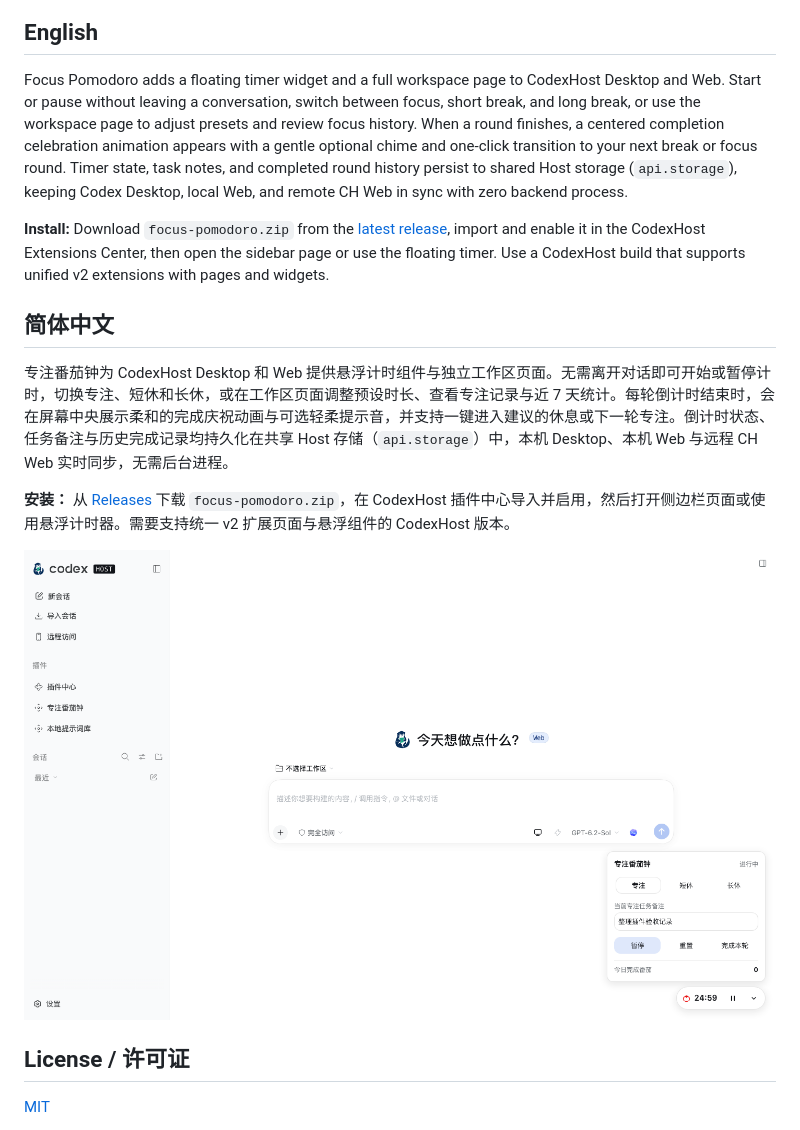
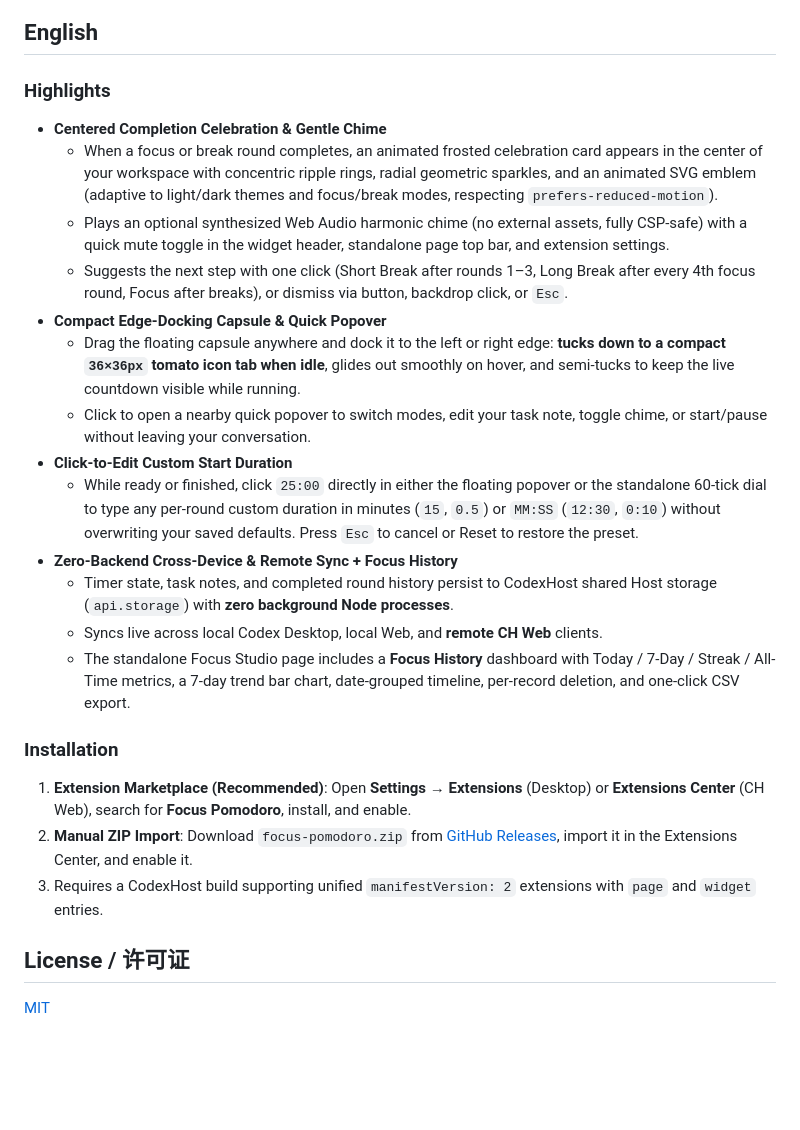
Before and after one commit to BytePioneer-AI/codexhost-ext-focus-pomodoro, a Markdown page: README.md, the part around one of its changes. Drawn GitHub-style; pictures changed too: assets/pomodoro-widget.png; blank space fills up the shorter version.

```diff
--- a/README.md
+++ b/README.md
@@ -4,17 +55,27 @@
 
 ## English
 
-Focus Pomodoro adds a floating timer widget and a full workspace page to CodexHost Desktop and Web. Start or pause without leaving a conversation, switch between focus, short break, and long break, or use the workspace page to adjust presets and review focus history. When a round finishes, a centered completion celebration animation appears with a gentle optional chime and one-click transition to your next break or focus round. Timer state, task notes, and completed round history persist to shared Host storage (`api.storage`), keeping Codex Desktop, local Web, and remote CH Web in sync with zero backend process.
+### Highlights
 
-**Install:** Download `focus-pomodoro.zip` from the [latest release](https://github.com/BytePioneer-AI/codexhost-ext-focus-pomodoro/releases), import and enable it in the CodexHost Extensions Center, then open the sidebar page or use the floating timer. Use a CodexHost build that supports unified v2 extensions with pages and widgets.
+- **Centered Completion Celebration & Gentle Chime**
+  - When a focus or break round completes, an animated frosted celebration card appears in the center of your workspace with concentric ripple rings, radial geometric sparkles, and an animated SVG emblem (adaptive to light/dark themes and focus/break modes, respecting `prefers-reduced-motion`).
+  - Plays an optional synthesized Web Audio harmonic chime (no external assets, fully CSP-safe) with a quick mute toggle in the widget header, standalone page top bar, and extension settings.
+  - Suggests the next step with one click (Short Break after rounds 1–3, Long Break after every 4th focus round, Focus after breaks), or dismiss via button, backdrop click, or `Esc`.
+- **Compact Edge-Docking Capsule & Quick Popover**
+  - Drag the floating capsule anywhere and dock it to the left or right edge: **tucks down to a compact `36×36px` tomato icon tab when idle**, glides out smoothly on hover, and semi-tucks to keep the live countdown visible while running.
+  - Click to open a nearby quick popover to switch modes, edit your task note, toggle chime, or start/pause without leaving your conversation.
+- **Click-to-Edit Custom Start Duration**
+  - While ready or finished, click `25:00` directly in either the floating popover or the standalone 60-tick dial to type any per-round custom duration in minutes (`15`, `0.5`) or `MM:SS` (`12:30`, `0:10`) without overwriting your saved defaults. Press `Esc` to cancel or Reset to restore the preset.
+- **Zero-Backend Cross-Device & Remote Sync + Focus History**
+  - Timer state, task notes, and completed round history persist to CodexHost shared Host storage (`api.storage`) with **zero background Node processes**.
+  - Syncs live across local Codex Desktop, local Web, and **remote CH Web** clients.
+  - The standalone Focus Studio page includes a **Focus History** dashboard with Today / 7-Day / Streak / All-Time metrics, a 7-day trend bar chart, date-grouped timeline, per-record deletion, and one-click CSV export.
 
-## 简体中文
+### Installation
 
-专注番茄钟为 CodexHost Desktop 和 Web 提供悬浮计时组件与独立工作区页面。无需离开对话即可开始或暂停计时，切换专注、短休和长休，或在工作区页面调整预设时长、查看专注记录与近 7 天统计。每轮倒计时结束时，会在屏幕中央展示柔和的完成庆祝动画与可选轻柔提示音，并支持一键进入建议的休息或下一轮专注。倒计时状态、任务备注与历史完成记录均持久化在共享 Host 存储（`api.storage`）中，本机 Desktop、本机 Web 与远程 CH Web 实时同步，无需后台进程。
-
-**安装：** 从 [Releases](https://github.com/BytePioneer-AI/codexhost-ext-focus-pomodoro/releases) 下载 `focus-pomodoro.zip`，在 CodexHost 插件中心导入并启用，然后打开侧边栏页面或使用悬浮计时器。需要支持统一 v2 扩展页面与悬浮组件的 CodexHost 版本。
-
-![Focus Pomodoro floating widget](assets/pomodoro-widget.png)
+1. **Extension Marketplace (Recommended)**: Open **Settings → Extensions** (Desktop) or **Extensions Center** (CH Web), search for **Focus Pomodoro**, install, and enable.
+2. **Manual ZIP Import**: Download `focus-pomodoro.zip` from [GitHub Releases](https://github.com/BytePioneer-AI/codexhost-ext-focus-pomodoro/releases), import it in the Extensions Center, and enable it.
+3. Requires a CodexHost build supporting unified `manifestVersion: 2` extensions with `page` and `widget` entries.
 
 ## License / 许可证
 
```
Also changed, not shown: other parts of README.md (+53 -2 lines), assets/pomodoro-celebration.png (added), assets/pomodoro-history.png (added), assets/pomodoro-workspace.png, 1 other file.
